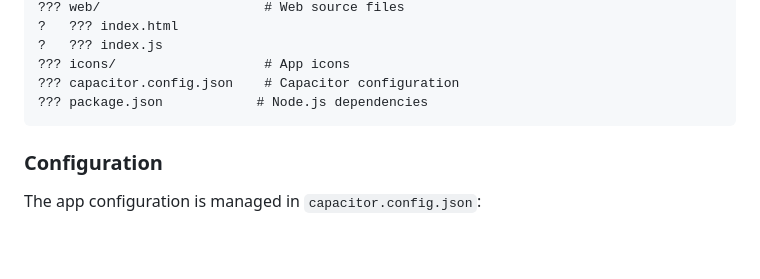
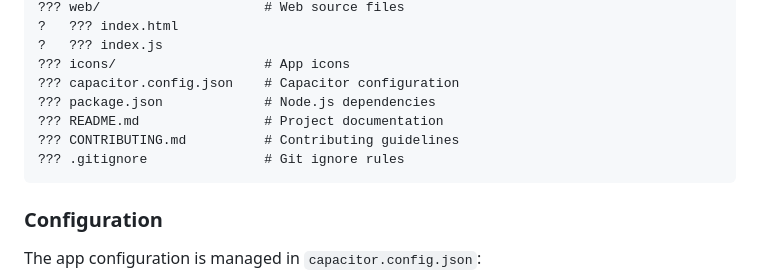
Before and after one commit to ag241290/JSG-SPARSH-Mobile-App, a Markdown page: README.md, the part around the change. Rendered like a GitHub page; blank space fills up the shorter version.

Commit message:
Added updated README

````diff
--- a/README.md
+++ b/README.md
@@ -130,7 +130,10 @@ JSG-SPARSH-Mobile-App/
 ?   ??? index.js
 ??? icons/                   # App icons
 ??? capacitor.config.json    # Capacitor configuration
-??? package.json            # Node.js dependencies
+??? package.json             # Node.js dependencies
+??? README.md                # Project documentation
+??? CONTRIBUTING.md          # Contributing guidelines
+??? .gitignore               # Git ignore rules
 ```
 
 ### Configuration
````
Also changed, not shown: README_new.md (added).
